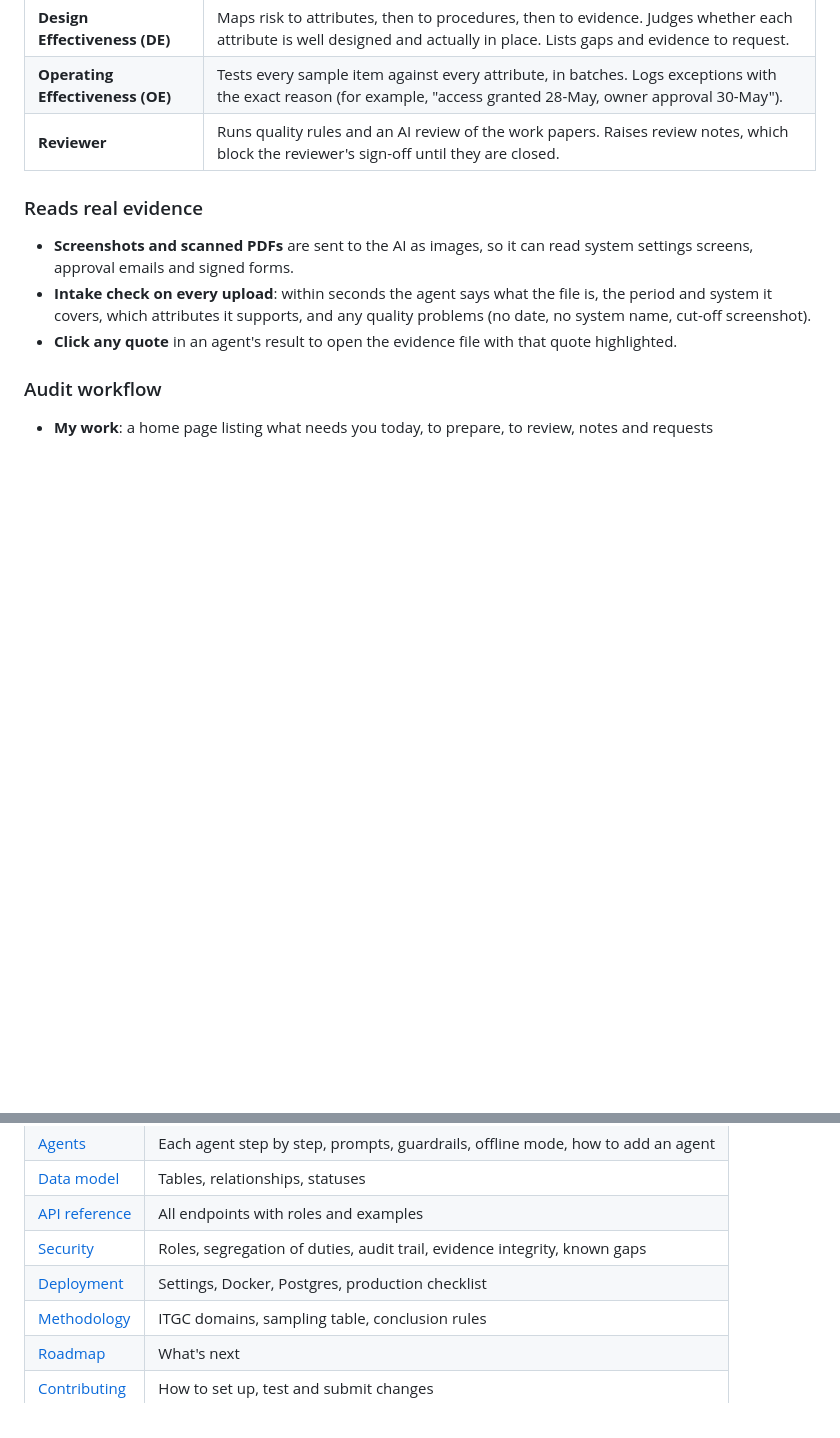
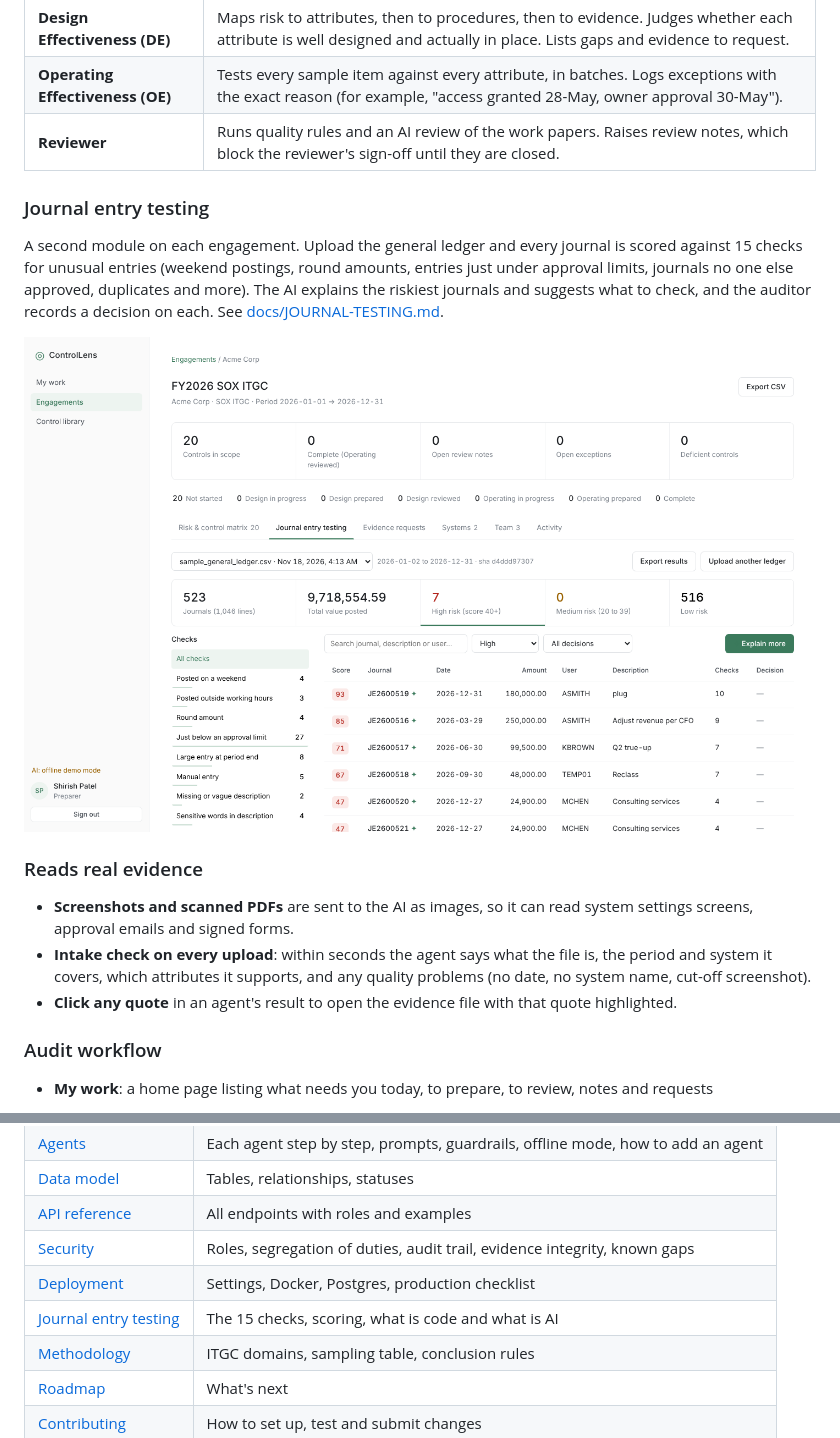
Before and after one commit to Shiripatel/controllens, a Markdown page: README.md, 2 parts joined by grey strips. Drawn GitHub-style; pictures changed too: docs/screenshots/journal-testing.png (added); blank space fills up the shorter version.

```diff
--- a/README.md
+++ b/README.md
@@ -73,6 +73,12 @@ The agents follow the two standard SOX / PCAOB AS 2201 testing stages, design ef
 | **Design Effectiveness (DE)** | Maps risk to attributes, then to procedures, then to evidence. Judges whether each attribute is well designed and actually in place. Lists gaps and evidence to request. |
 | **Operating Effectiveness (OE)** | Tests every sample item against every attribute, in batches. Logs exceptions with the exact reason (for example, "access granted 28-May, owner approval 30-May"). |
 | **Reviewer** | Runs quality rules and an AI review of the work papers. Raises review notes, which block the reviewer's sign-off until they are closed. |
+
+### Journal entry testing
+
+A second module on each engagement. Upload the general ledger and every journal is scored against 15 checks for unusual entries (weekend postings, round amounts, entries just under approval limits, journals no one else approved, duplicates and more). The AI explains the riskiest journals and suggests what to check, and the auditor records a decision on each. See [docs/JOURNAL-TESTING.md](docs/JOURNAL-TESTING.md).
+
+![Journal entry testing](docs/screenshots/journal-testing.png)
 
 ### Reads real evidence
 
@@ -318,6 +324,7 @@ controllens/
 | [API reference](docs/API.md) | All endpoints with roles and examples |
 | [Security](docs/SECURITY.md) | Roles, segregation of duties, audit trail, evidence integrity, known gaps |
 | [Deployment](docs/DEPLOYMENT.md) | Settings, Docker, Postgres, production checklist |
+| [Journal entry testing](docs/JOURNAL-TESTING.md) | The 15 checks, scoring, what is code and what is AI |
 | [Methodology](docs/METHODOLOGY.md) | ITGC domains, sampling table, conclusion rules |
 | [Roadmap](docs/ROADMAP.md) | What's next |
 | [Contributing](CONTRIBUTING.md) | How to set up, test and submit changes |
```
Also changed, not shown: CHANGELOG.md (+6 -0 lines), docs/JOURNAL-TESTING.md (added, +55 -0 lines), docs/screenshots/journal-detail.png (added), 11 other files.
